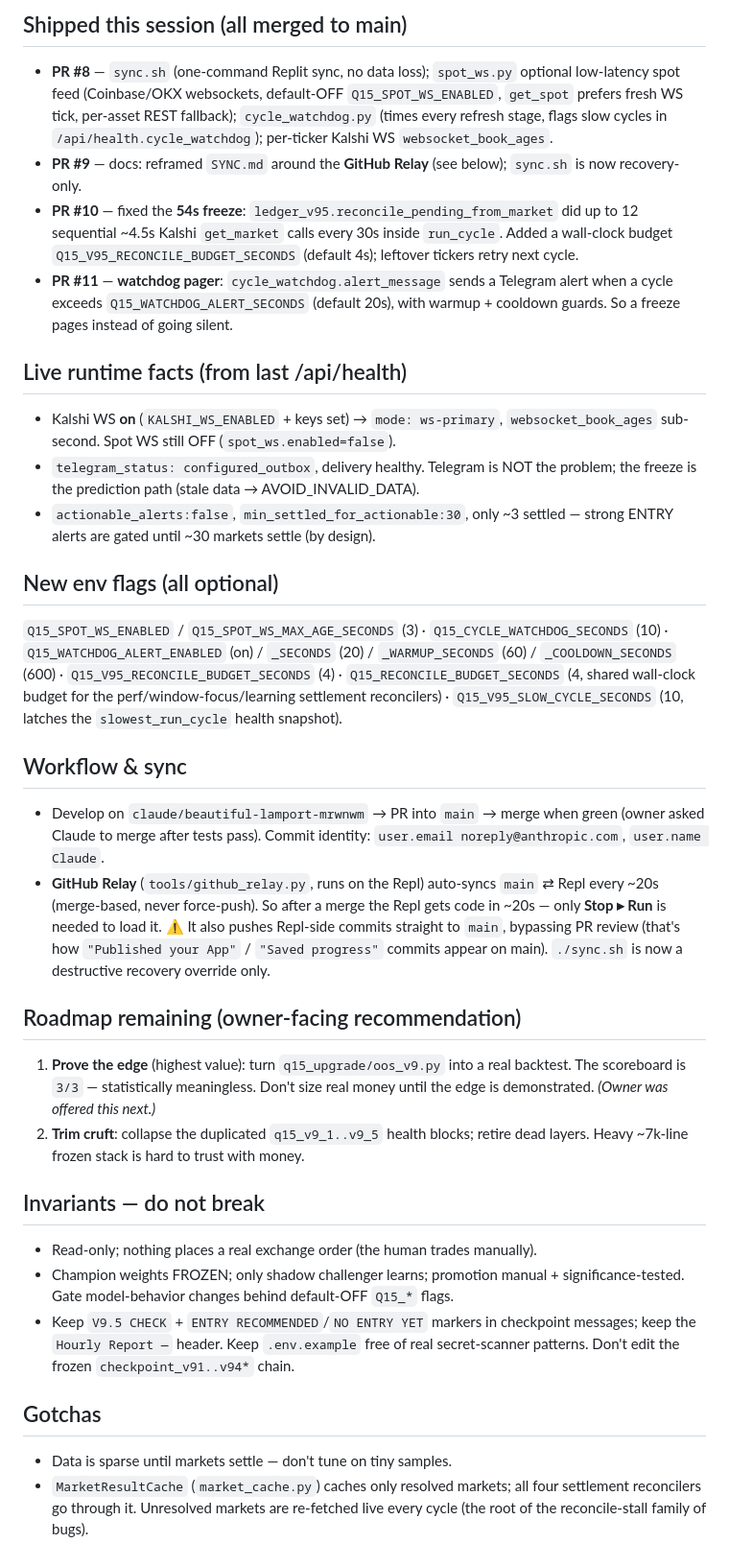
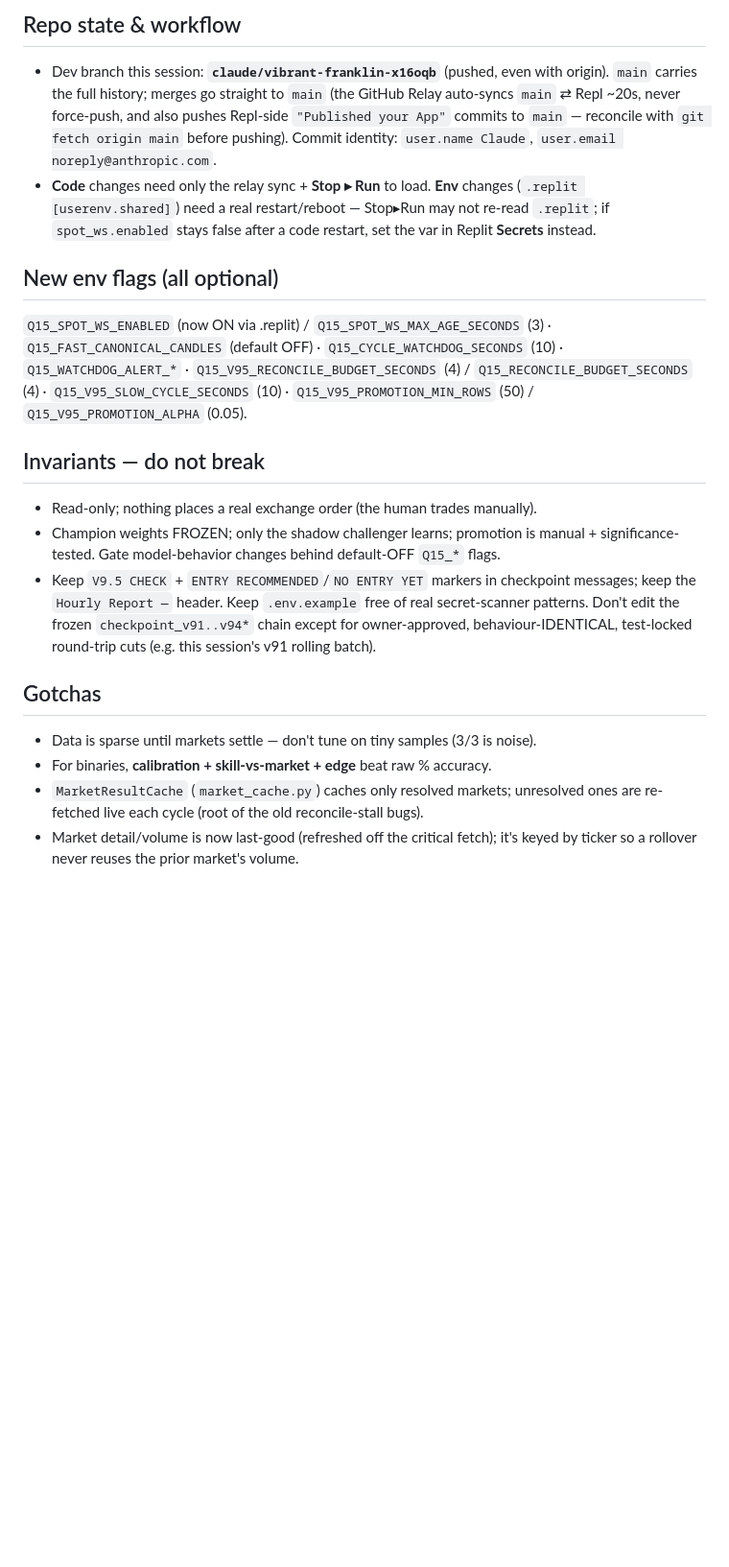
Before and after one commit to turneraontez-alt/tez, a Markdown page: HANDOFF.md, the part around one of its changes. Shown at 96% size. Drawn GitHub-style; blank space fills up the shorter version.

```diff
--- a/HANDOFF.md
+++ b/HANDOFF.md
@@ -134,63 +101,36 @@ context needs, cadence-dependent).
-## Shipped this session (all merged to main)
-- **PR #8** — `sync.sh` (one-command Replit sync, no data loss); `spot_ws.py`
-  optional low-latency spot feed (Coinbase/OKX websockets, default-OFF
-  `Q15_SPOT_WS_ENABLED`, `get_spot` prefers fresh WS tick, per-asset REST
-  fallback); `cycle_watchdog.py` (times every refresh stage, flags slow cycles in
-  `/api/health.cycle_watchdog`); per-ticker Kalshi WS `websocket_book_ages`.
-- **PR #9** — docs: reframed `SYNC.md` around the **GitHub Relay** (see below);
-  `sync.sh` is now recovery-only.
-- **PR #10** — fixed the **54s freeze**: `ledger_v95.reconcile_pending_from_market`
-  did up to 12 sequential ~4.5s Kalshi `get_market` calls every 30s inside
-  `run_cycle`. Added a wall-clock budget `Q15_V95_RECONCILE_BUDGET_SECONDS`
-  (default 4s); leftover tickers retry next cycle.
-- **PR #11** — **watchdog pager**: `cycle_watchdog.alert_message` sends a Telegram
-  alert when a cycle exceeds `Q15_WATCHDOG_ALERT_SECONDS` (default 20s), with
-  warmup + cooldown guards. So a freeze pages instead of going silent.
-
-## Live runtime facts (from last /api/health)
-- Kalshi WS **on** (`KALSHI_WS_ENABLED` + keys set) → `mode: ws-primary`,
-  `websocket_book_ages` sub-second. Spot WS still OFF (`spot_ws.enabled=false`).
-- `telegram_status: configured_outbox`, delivery healthy. Telegram is NOT the
-  problem; the freeze is the prediction path (stale data → AVOID_INVALID_DATA).
-- `actionable_alerts:false`, `min_settled_for_actionable:30`, only ~3 settled —
-  strong ENTRY alerts are gated until ~30 markets settle (by design).
+## Repo state & workflow
+- Dev branch this session: **`claude/vibrant-franklin-x16oqb`** (pushed, even with
+  origin). `main` carries the full history; merges go straight to `main` (the
+  GitHub Relay auto-syncs `main` ⇄ Repl ~20s, never force-push, and also pushes
+  Repl-side `"Published your App"` commits to `main` — reconcile with
+  `git fetch origin main` before pushing). Commit identity: `user.name Claude`,
+  `user.email noreply@anthropic.com`.
+- **Code** changes need only the relay sync + **Stop ▸ Run** to load. **Env**
+  changes (`.replit [userenv.shared]`) need a real restart/reboot — Stop▸Run may
+  not re-read `.replit`; if `spot_ws.enabled` stays false after a code restart,
+  set the var in Replit **Secrets** instead.
 
 ## New env flags (all optional)
-`Q15_SPOT_WS_ENABLED` / `Q15_SPOT_WS_MAX_AGE_SECONDS` (3) ·
-`Q15_CYCLE_WATCHDOG_SECONDS` (10) · `Q15_WATCHDOG_ALERT_ENABLED` (on) /
-`_SECONDS` (20) / `_WARMUP_SECONDS` (60) / `_COOLDOWN_SECONDS` (600) ·
-`Q15_V95_RECONCILE_BUDGET_SECONDS` (4) · `Q15_RECONCILE_BUDGET_SECONDS` (4, shared
-wall-clock budget for the perf/window-focus/learning settlement reconcilers) ·
-`Q15_V95_SLOW_CYCLE_SECONDS` (10, latches the `slowest_run_cycle` health snapshot).
-
-## Workflow & sync
-- Develop on `claude/beautiful-lamport-mrwnwm` → PR into `main` → merge when green
-  (owner asked Claude to merge after tests pass). Commit identity:
-  `user.email noreply@anthropic.com`, `user.name Claude`.
-- **GitHub Relay** (`tools/github_relay.py`, runs on the Repl) auto-syncs `main`
-  ⇄ Repl every ~20s (merge-based, never force-push). So after a merge the Repl
-  gets code in ~20s — only **Stop ▸ Run** is needed to load it. ⚠️ It also pushes
-  Repl-side commits straight to `main`, bypassing PR review (that's how
-  `"Published your App"` / `"Saved progress"` commits appear on main). `./sync.sh`
-  is now a destructive recovery override only.
-
-## Roadmap remaining (owner-facing recommendation)
-1. **Prove the edge** (highest value): turn `q15_upgrade/oos_v9.py` into a real
-   backtest. The scoreboard is `3/3` — statistically meaningless. Don't size real
-   money until the edge is demonstrated. *(Owner was offered this next.)*
-3. **Trim cruft**: collapse the duplicated `q15_v9_1..v9_5` health blocks; retire
-   dead layers. Heavy ~7k-line frozen stack is hard to trust with money.
+`Q15_SPOT_WS_ENABLED` (now ON via .replit) / `Q15_SPOT_WS_MAX_AGE_SECONDS` (3) ·
+`Q15_FAST_CANONICAL_CANDLES` (default OFF) · `Q15_CYCLE_WATCHDOG_SECONDS` (10) ·
+`Q15_WATCHDOG_ALERT_*` · `Q15_V95_RECONCILE_BUDGET_SECONDS` (4) /
+`Q15_RECONCILE_BUDGET_SECONDS` (4) · `Q15_V95_SLOW_CYCLE_SECONDS` (10) ·
+`Q15_V95_PROMOTION_MIN_ROWS` (50) / `Q15_V95_PROMOTION_ALPHA` (0.05).
 
 ## Invariants — do not break
 - Read-only; nothing places a real exchange order (the human trades manually).
-- Champion weights FROZEN; only shadow challenger learns; promotion manual +
+- Champion weights FROZEN; only the shadow challenger learns; promotion is manual +
   significance-tested. Gate model-behavior changes behind default-OFF `Q15_*` flags.
 - Keep `V9.5 CHECK` + `ENTRY RECOMMENDED`/`NO ENTRY YET` markers in checkpoint
   messages; keep the `Hourly Report —` header. Keep `.env.example` free of real
-  secret-scanner patterns. Don't edit the frozen `checkpoint_v91..v94*` chain.
+  secret-scanner patterns. Don't edit the frozen `checkpoint_v91..v94*` chain
+  except for owner-approved, behaviour-IDENTICAL, test-locked round-trip cuts
+  (e.g. this session's v91 rolling batch).
 
 ## Gotchas
-- Data is sparse until markets settle — don't tune on tiny samples.
-- `MarketResultCache` (`market_cache.py`) caches only resolved markets; all four
-  settlement reconcilers go through it. Unresolved markets are re-fetched live
-  every cycle (the root of the reconcile-stall family of bugs).
+- Data is sparse until markets settle — don't tune on tiny samples (3/3 is noise).
+- For binaries, **calibration + skill-vs-market + edge** beat raw % accuracy.
+- `MarketResultCache` (`market_cache.py`) caches only resolved markets; unresolved
+  ones are re-fetched live each cycle (root of the old reconcile-stall bugs).
+- Market detail/volume is now last-good (refreshed off the critical fetch); it's
+  keyed by ticker so a rollover never reuses the prior market's volume.
```
Also changed, not shown: other parts of HANDOFF.md (+90 -123 lines).
